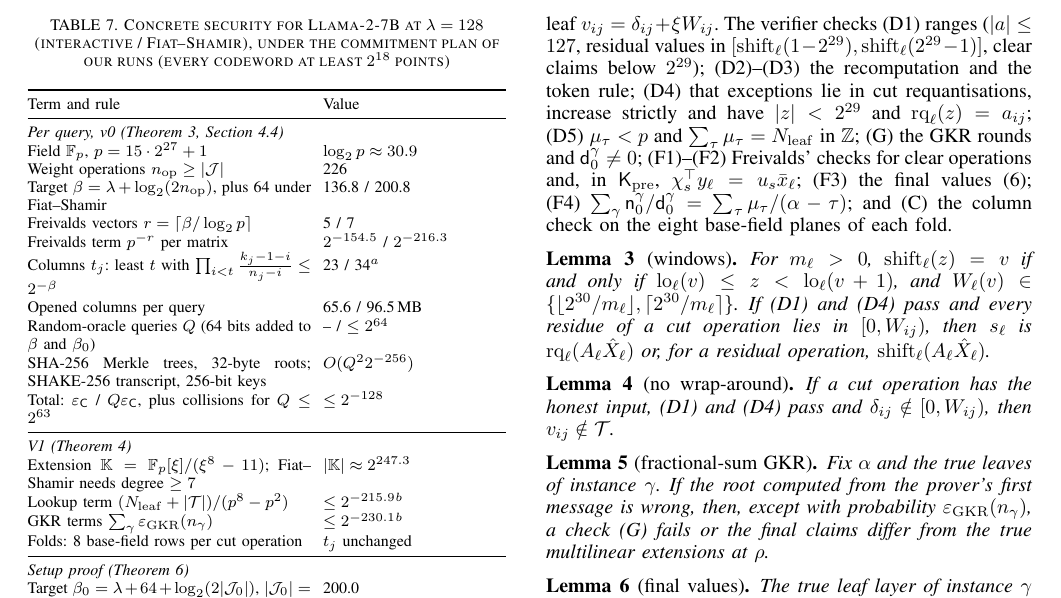
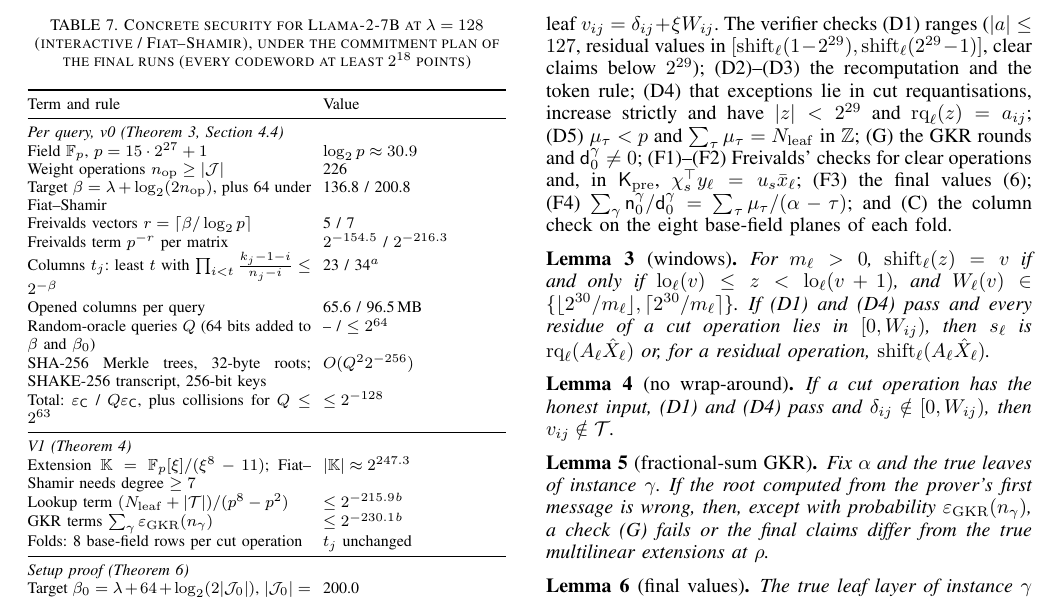
Before and after one commit to flikhamud45/amina-project, a LaTeX paper (paper_sp2027/main.tex, which reads paper_sp2027/sections/app_params.tex): part of page 18 of 18, cut so that both start at the same text. Compiled offline with pdfLaTeX.

Commit message:
Paper: the concrete-security and setup tables name the plan of the final runs (the measured mode-C rows are still earlier runs)
Co-Authored-By: Claude Opus 5.5 <noreply@anthropic.com>
Claude-Session: https://claude.ai/code/session_01W5NgLKT1QCqgGFr9Qj9aRg

```diff
--- a/paper_sp2027/sections/app_params.tex
+++ b/paper_sp2027/sections/app_params.tex
@@ -8,7 +8,7 @@
 
 \begin{table}[t]
   \caption{Concrete security for Llama-2-7B at $\lambda=128$ (interactive / Fiat--Shamir), under the
-  commitment plan of our runs (every codeword at least $2^{18}$ points)}
+  commitment plan of the final runs (every codeword at least $2^{18}$ points)}
   \label{tab:params}
   \centering
   \footnotesize
```
Also changed, not shown: paper_sp2027/sections/ext_defence.tex (+1 -1 lines).
